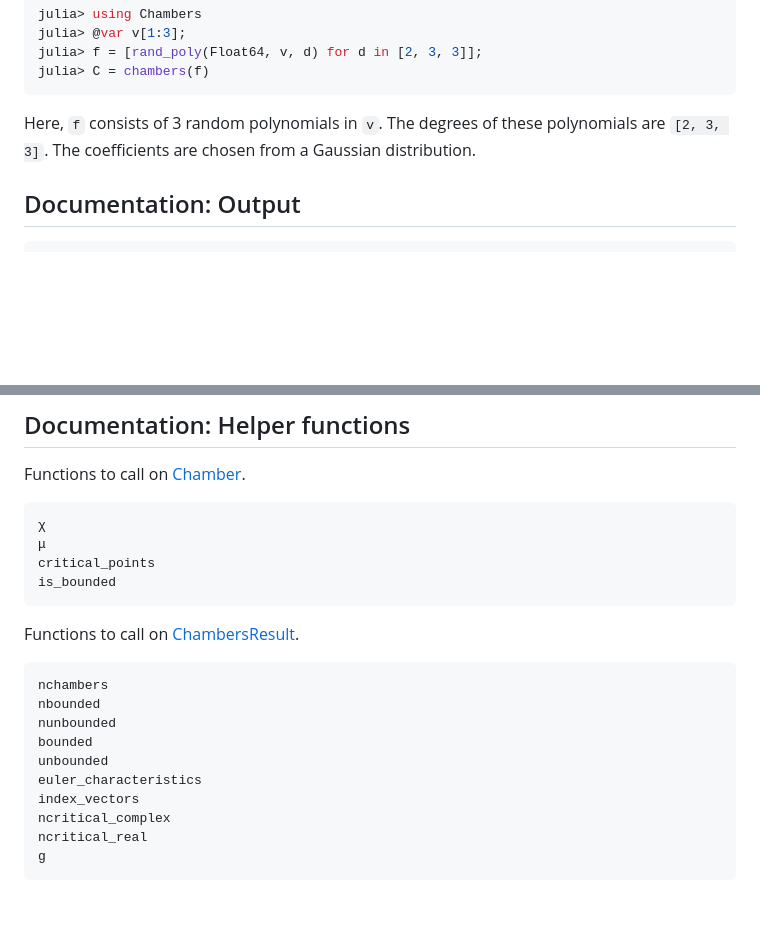
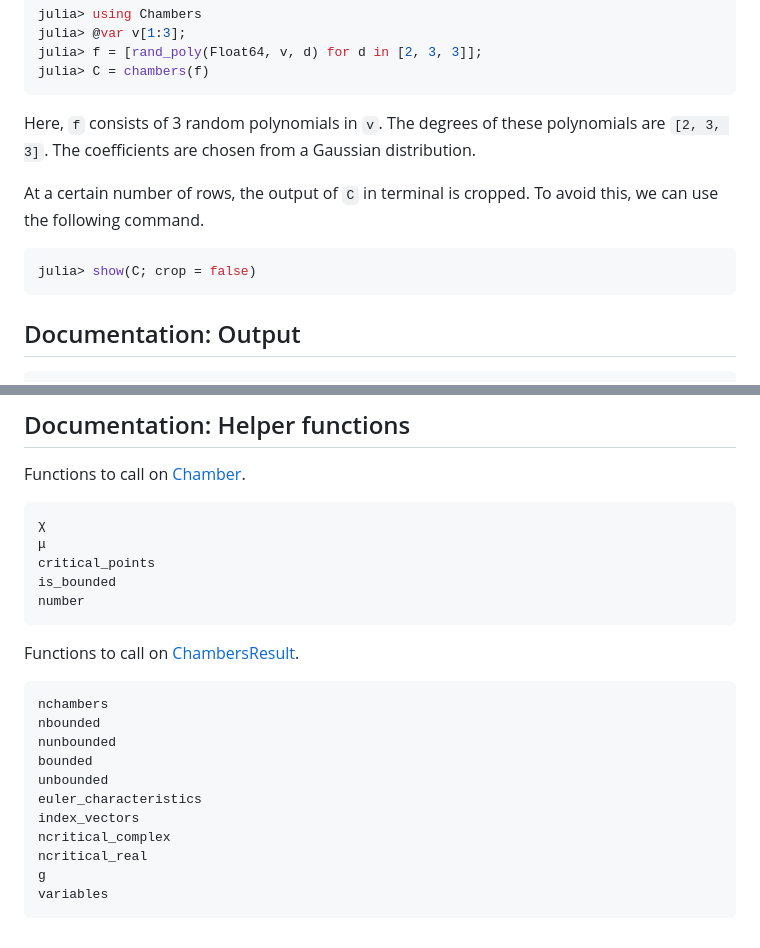
Before and after one commit to JuliaAlgebra/HypersurfaceRegions.jl, a Markdown page: docs/src/index.md, 2 parts joined by grey strips. Drawn GitHub-style; blank space fills up the shorter version.

````diff
--- a/docs/src/index.md
+++ b/docs/src/index.md
@@ -57,6 +57,12 @@ julia> C = chambers(f)
 
 Here, `f` consists of 3 random polynomials in `v`. The degrees of these polynomials are `[2, 3, 3]`. The coefficients are chosen from a Gaussian distribution.
 
+At a certain number of rows, the output of `C` in terminal is cropped. To avoid this, we can use the following command.
+```julia
+julia> show(C; crop = false)
+```
+
+
 ## Documentation: Output
 
 ```@docs
@@ -81,6 +87,7 @@ Functions to call on [Chamber](@ref).
 μ
 critical_points
 is_bounded
+number
 ```
 
 Functions to call on [ChambersResult](@ref).
@@ -95,4 +102,5 @@ index_vectors
 ncritical_complex
 ncritical_real
 g
+variables
 ```
````
